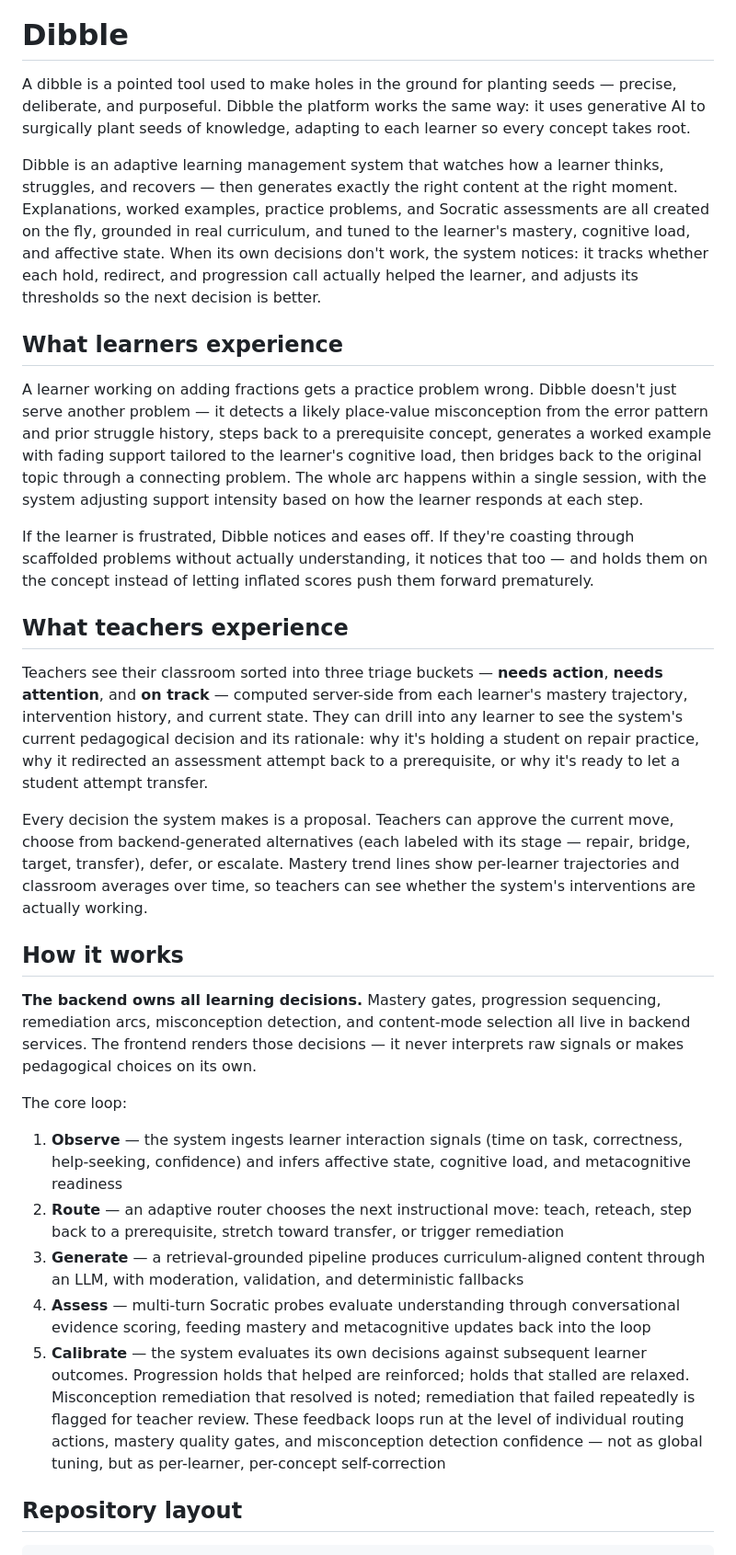
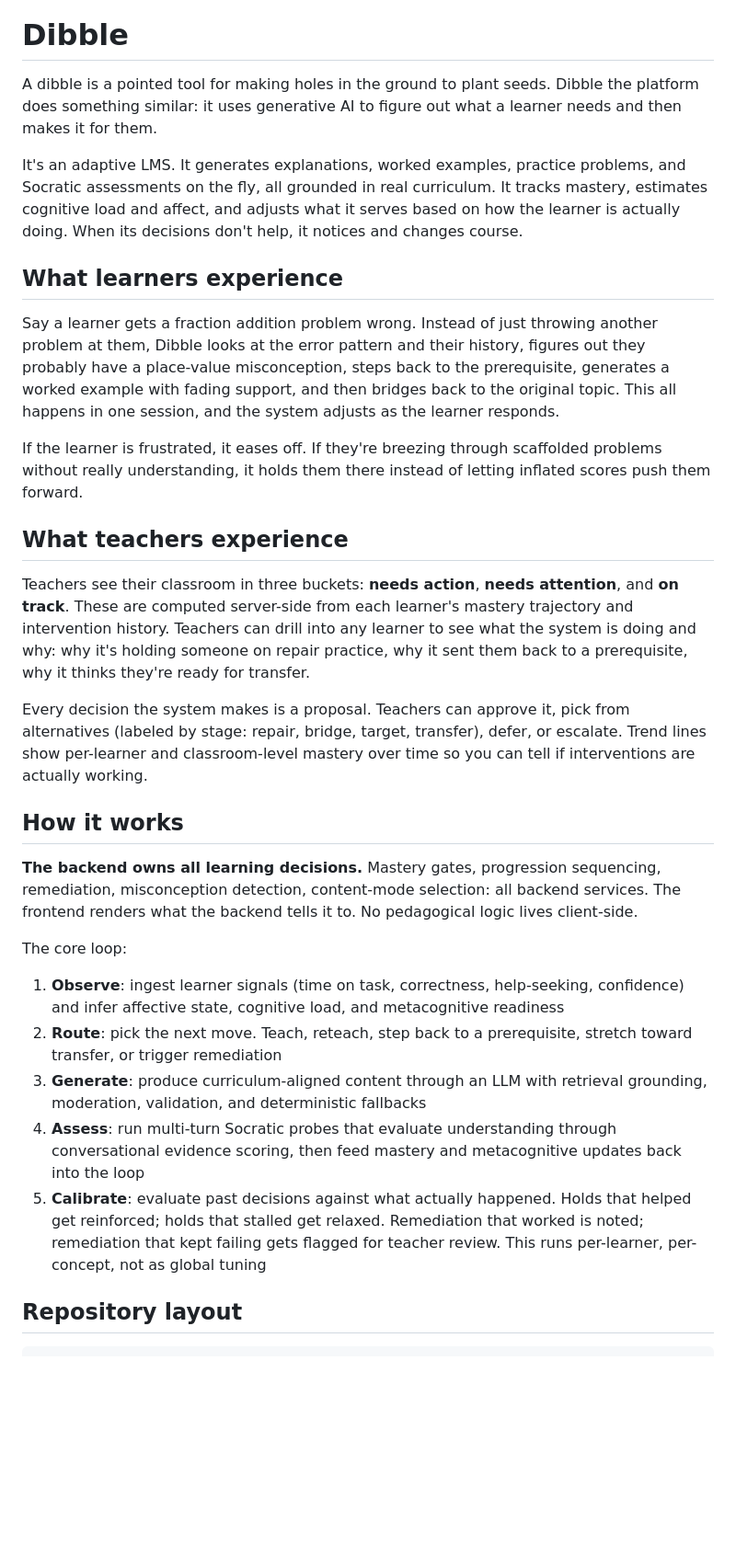
Before and after one commit to sfw/dibble, a Markdown page: README.md, the part around one of its changes. Shown at 92% size. Drawn GitHub-style; blank space fills up the shorter version.

Commit message:
Rewrite README for a more natural, human tone
Remove em-dashes, cut marketing fluff, shorten sentences, and stop
repeating the backend-owns-logic point three times.

Co-Authored-By: Claude Opus 4.6 <noreply@anthropic.com>

```diff
--- a/README.md
+++ b/README.md
@@ -1,33 +1,33 @@
 ![dibble hero](docs/images/dibble.png)
 # Dibble
 
-A dibble is a pointed tool used to make holes in the ground for planting seeds — precise, deliberate, and purposeful. Dibble the platform works the same way: it uses generative AI to surgically plant seeds of knowledge, adapting to each learner so every concept takes root.
+A dibble is a pointed tool for making holes in the ground to plant seeds. Dibble the platform does something similar: it uses generative AI to figure out what a learner needs and then makes it for them.
 
-Dibble is an adaptive learning management system that watches how a learner thinks, struggles, and recovers — then generates exactly the right content at the right moment. Explanations, worked examples, practice problems, and Socratic assessments are all created on the fly, grounded in real curriculum, and tuned to the learner's mastery, cognitive load, and affective state. When its own decisions don't work, the system notices: it tracks whether each hold, redirect, and progression call actually helped the learner, and adjusts its thresholds so the next decision is better.
+It's an adaptive LMS. It generates explanations, worked examples, practice problems, and Socratic assessments on the fly, all grounded in real curriculum. It tracks mastery, estimates cognitive load and affect, and adjusts what it serves based on how the learner is actually doing. When its decisions don't help, it notices and changes course.
 
 ## What learners experience
 
-A learner working on adding fractions gets a practice problem wrong. Dibble doesn't just serve another problem — it detects a likely place-value misconception from the error pattern and prior struggle history, steps back to a prerequisite concept, generates a worked example with fading support tailored to the learner's cognitive load, then bridges back to the original topic through a connecting problem. The whole arc happens within a single session, with the system adjusting support intensity based on how the learner responds at each step.
+Say a learner gets a fraction addition problem wrong. Instead of just throwing another problem at them, Dibble looks at the error pattern and their history, figures out they probably have a place-value misconception, steps back to the prerequisite, generates a worked example with fading support, and then bridges back to the original topic. This all happens in one session, and the system adjusts as the learner responds.
 
-If the learner is frustrated, Dibble notices and eases off. If they're coasting through scaffolded problems without actually understanding, it notices that too — and holds them on the concept instead of letting inflated scores push them forward prematurely.
+If the learner is frustrated, it eases off. If they're breezing through scaffolded problems without really understanding, it holds them there instead of letting inflated scores push them forward.
 
 ## What teachers experience
 
-Teachers see their classroom sorted into three triage buckets — **needs action**, **needs attention**, and **on track** — computed server-side from each learner's mastery trajectory, intervention history, and current state. They can drill into any learner to see the system's current pedagogical decision and its rationale: why it's holding a student on repair practice, why it redirected an assessment attempt back to a prerequisite, or why it's ready to let a student attempt transfer.
+Teachers see their classroom in three buckets: **needs action**, **needs attention**, and **on track**. These are computed server-side from each learner's mastery trajectory and intervention history. Teachers can drill into any learner to see what the system is doing and why: why it's holding someone on repair practice, why it sent them back to a prerequisite, why it thinks they're ready for transfer.
 
-Every decision the system makes is a proposal. Teachers can approve the current move, choose from backend-generated alternatives (each labeled with its stage — repair, bridge, target, transfer), defer, or escalate. Mastery trend lines show per-learner trajectories and classroom averages over time, so teachers can see whether the system's interventions are actually working.
+Every decision the system makes is a proposal. Teachers can approve it, pick from alternatives (labeled by stage: repair, bridge, target, transfer), defer, or escalate. Trend lines show per-learner and classroom-level mastery over time so you can tell if interventions are actually working.
 
 ## How it works
 
-**The backend owns all learning decisions.** Mastery gates, progression sequencing, remediation arcs, misconception detection, and content-mode selection all live in backend services. The frontend renders those decisions — it never interprets raw signals or makes pedagogical choices on its own.
+**The backend owns all learning decisions.** Mastery gates, progression sequencing, remediation, misconception detection, content-mode selection: all backend services. The frontend renders what the backend tells it to. No pedagogical logic lives client-side.
 
 The core loop:
 
-1. **Observe** — the system ingests learner interaction signals (time on task, correctness, help-seeking, confidence) and infers affective state, cognitive load, and metacognitive readiness
-2. **Route** — an adaptive router chooses the next instructional move: teach, reteach, step back to a prerequisite, stretch toward transfer, or trigger remediation
-3. **Generate** — a retrieval-grounded pipeline produces curriculum-aligned content through an LLM, with moderation, validation, and deterministic fallbacks
-4. **Assess** — multi-turn Socratic probes evaluate understanding through conversational evidence scoring, feeding mastery and metacognitive updates back into the loop
-5. **Calibrate** — the system evaluates its own decisions against subsequent learner outcomes. Progression holds that helped are reinforced; holds that stalled are relaxed. Misconception remediation that resolved is noted; remediation that failed repeatedly is flagged for teacher review. These feedback loops run at the level of individual routing actions, mastery quality gates, and misconception detection confidence — not as global tuning, but as per-learner, per-concept self-correction
+1. **Observe**: ingest learner signals (time on task, correctness, help-seeking, confidence) and infer affective state, cognitive load, and metacognitive readiness
+2. **Route**: pick the next move. Teach, reteach, step back to a prerequisite, stretch toward transfer, or trigger remediation
+3. **Generate**: produce curriculum-aligned content through an LLM with retrieval grounding, moderation, validation, and deterministic fallbacks
+4. **Assess**: run multi-turn Socratic probes that evaluate understanding through conversational evidence scoring, then feed mastery and metacognitive updates back into the loop
+5. **Calibrate**: evaluate past decisions against what actually happened. Holds that helped get reinforced; holds that stalled get relaxed. Remediation that worked is noted; remediation that kept failing gets flagged for teacher review. This runs per-learner, per-concept, not as global tuning
 
 ## Repository layout
 
```
Also changed, not shown: other parts of README.md (+5 -5 lines).
